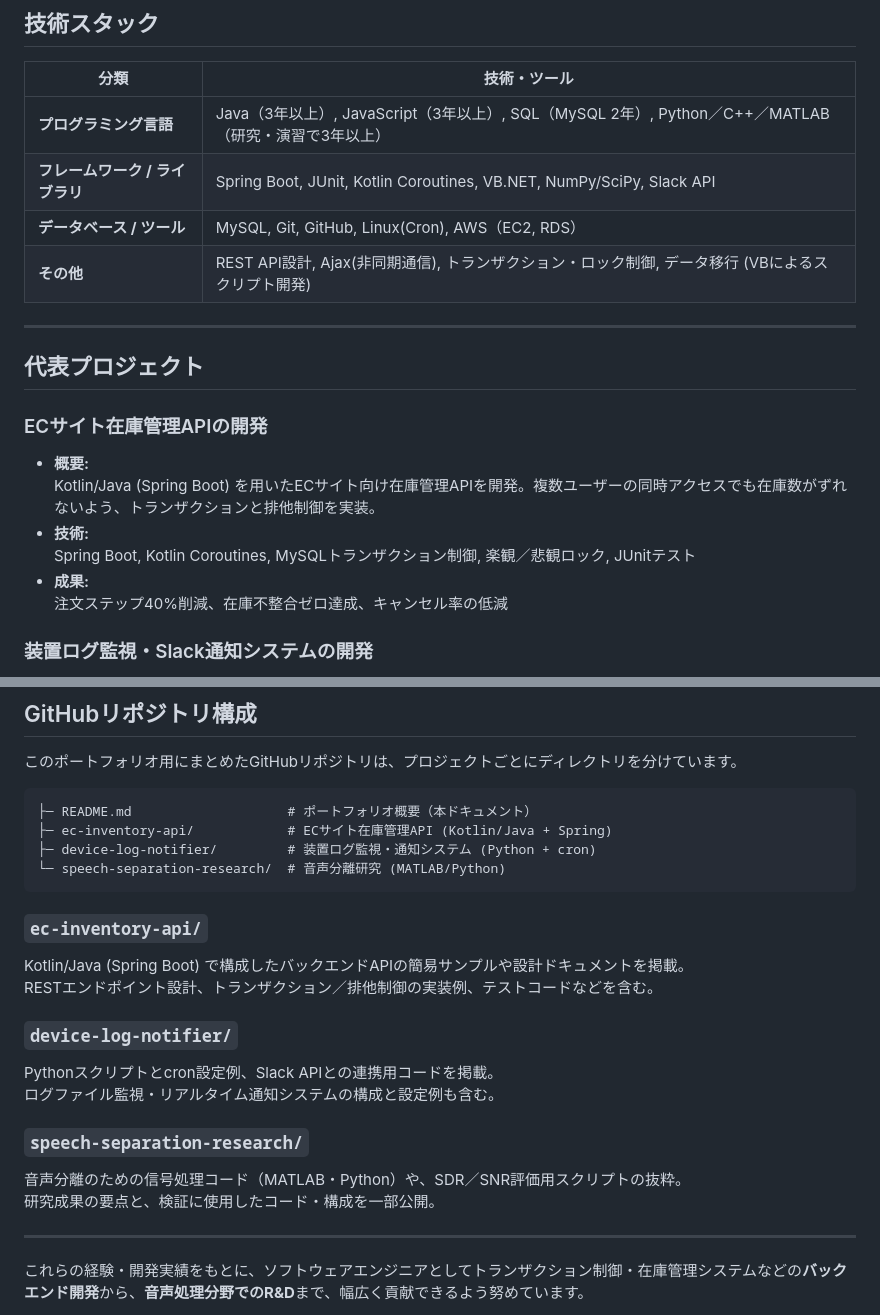
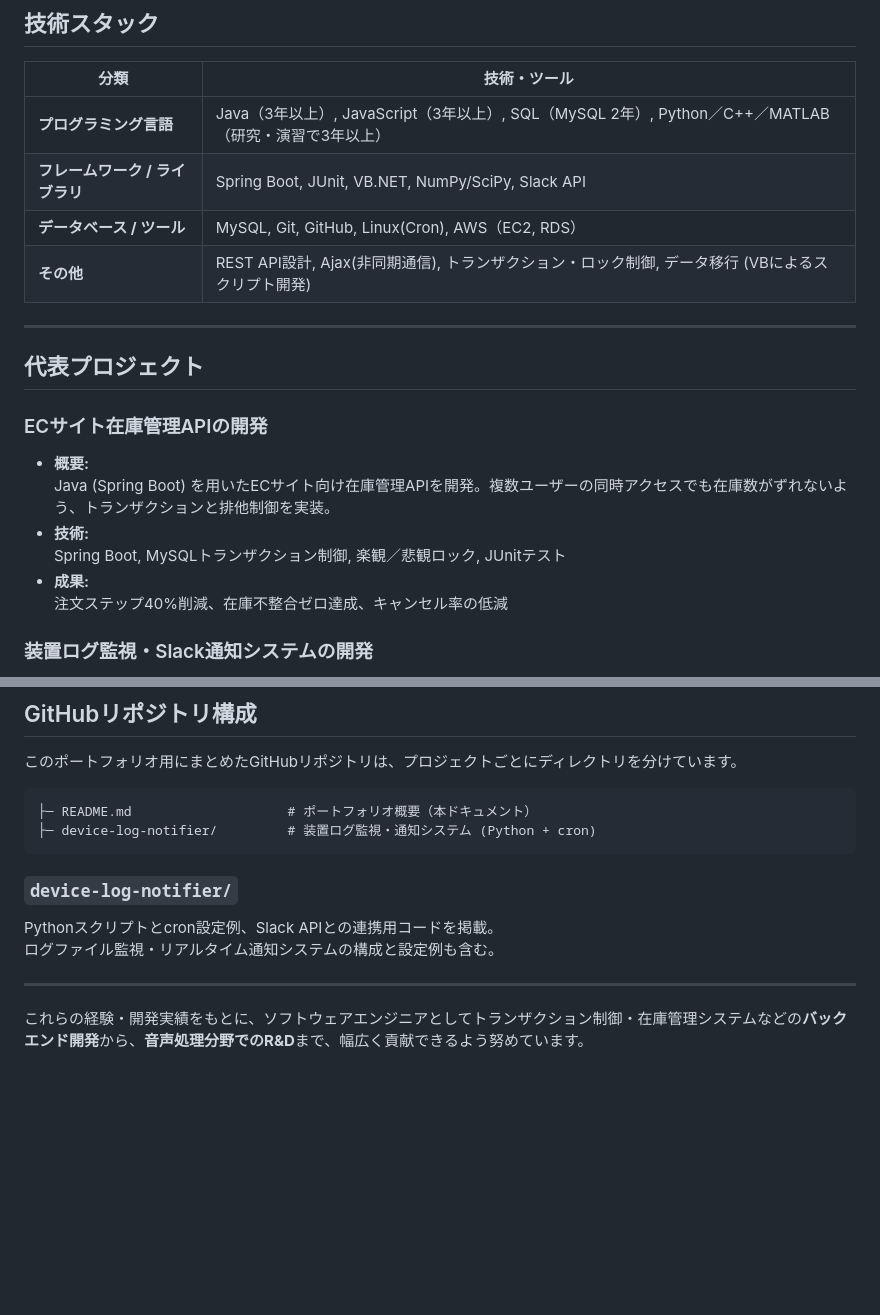
Before and after one commit to ichiyo326/folio, a Markdown page: README.md, 2 parts joined by grey strips. GitHub-like rendering; blank space fills up the shorter version.

````diff
--- a/README.md
+++ b/README.md
@@ -55,7 +55,7 @@
 | 分類                     | 技術・ツール                                                                            |
 | ------------------------ | --------------------------------------------------------------------------------------- |
 | **プログラミング言語**    | Java（3年以上）, JavaScript（3年以上）, SQL（MySQL 2年）, Python／C++／MATLAB（研究・演習で3年以上） |
-| **フレームワーク / ライブラリ** | Spring Boot, JUnit, Kotlin Coroutines, VB.NET, NumPy/SciPy, Slack API |
+| **フレームワーク / ライブラリ** | Spring Boot, JUnit, VB.NET, NumPy/SciPy, Slack API |
 | **データベース / ツール**| MySQL, Git, GitHub, Linux(Cron), AWS（EC2, RDS）                                          |
 | **その他**               | REST API設計, Ajax(非同期通信), トランザクション・ロック制御, データ移行 (VBによるスクリプト開発)     |
 
@@ -65,9 +65,9 @@
 
 ### ECサイト在庫管理APIの開発
 - **概要:**
-  Kotlin/Java (Spring Boot) を用いたECサイト向け在庫管理APIを開発。複数ユーザーの同時アクセスでも在庫数がずれないよう、トランザクションと排他制御を実装。
+  Java (Spring Boot) を用いたECサイト向け在庫管理APIを開発。複数ユーザーの同時アクセスでも在庫数がずれないよう、トランザクションと排他制御を実装。
 - **技術:**
-  Spring Boot, Kotlin Coroutines, MySQLトランザクション制御, 楽観／悲観ロック, JUnitテスト
+  Spring Boot, MySQLトランザクション制御, 楽観／悲観ロック, JUnitテスト
 - **成果:**
   注文ステップ40%削減、在庫不整合ゼロ達成、キャンセル率の低減
 
@@ -103,22 +103,12 @@
 
 ```
 ├─ README.md                    # ポートフォリオ概要（本ドキュメント）
-├─ ec-inventory-api/            # ECサイト在庫管理API (Kotlin/Java + Spring)
 ├─ device-log-notifier/         # 装置ログ監視・通知システム (Python + cron)
-└─ speech-separation-research/  # 音声分離研究 (MATLAB/Python)
 ```
-
-### `ec-inventory-api/`
-Kotlin/Java (Spring Boot) で構成したバックエンドAPIの簡易サンプルや設計ドキュメントを掲載。
-RESTエンドポイント設計、トランザクション／排他制御の実装例、テストコードなどを含む。
 
 ### `device-log-notifier/`
 Pythonスクリプトとcron設定例、Slack APIとの連携用コードを掲載。
 ログファイル監視・リアルタイム通知システムの構成と設定例も含む。
-
-### `speech-separation-research/`
-音声分離のための信号処理コード（MATLAB・Python）や、SDR／SNR評価用スクリプトの抜粋。
-研究成果の要点と、検証に使用したコード・構成を一部公開。
 
 ---
 
````
